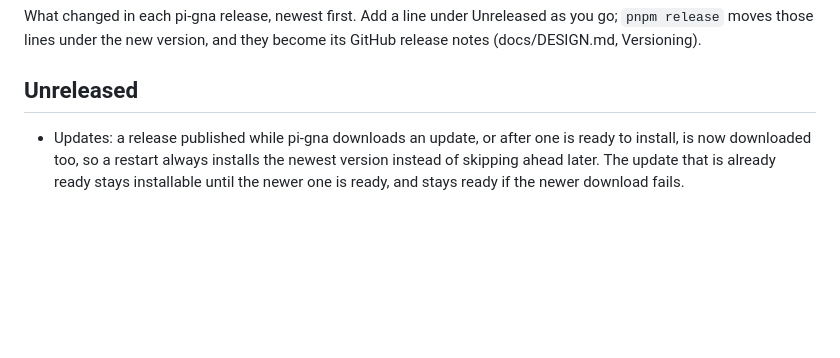
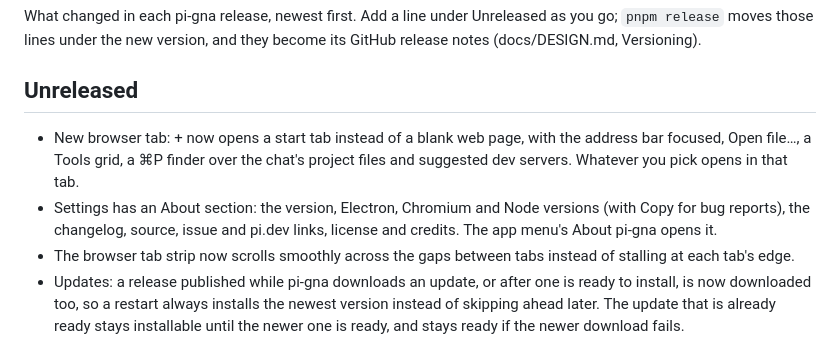
Before and after one commit to manuelcecchetto/pi-gna, a Markdown page: CHANGELOG.md, the part around the change. GitHub-like rendering; blank space fills up the shorter version.

Commit message:
Changelog: start tab, About section, tab strip scrolling

```diff
--- a/CHANGELOG.md
+++ b/CHANGELOG.md
@@ -5,6 +5,9 @@ moves those lines under the new version, and they become its GitHub release note
 
 ## Unreleased
 
+- New browser tab: + now opens a start tab instead of a blank web page, with the address bar focused, Open file…, a Tools grid, a ⌘P finder over the chat's project files and suggested dev servers. Whatever you pick opens in that tab.
+- Settings has an About section: the version, Electron, Chromium and Node versions (with Copy for bug reports), the changelog, source, issue and pi.dev links, license and credits. The app menu's About pi-gna opens it.
+- The browser tab strip now scrolls smoothly across the gaps between tabs instead of stalling at each tab's edge.
 - Updates: a release published while pi-gna downloads an update, or after one is ready to install, is now downloaded too, so a restart always installs the newest version instead of skipping ahead later. The update that is already ready stays installable until the newer one is ready, and stays ready if the newer download fails.
 
 ## 0.6.4 - 2026-10-06
```
